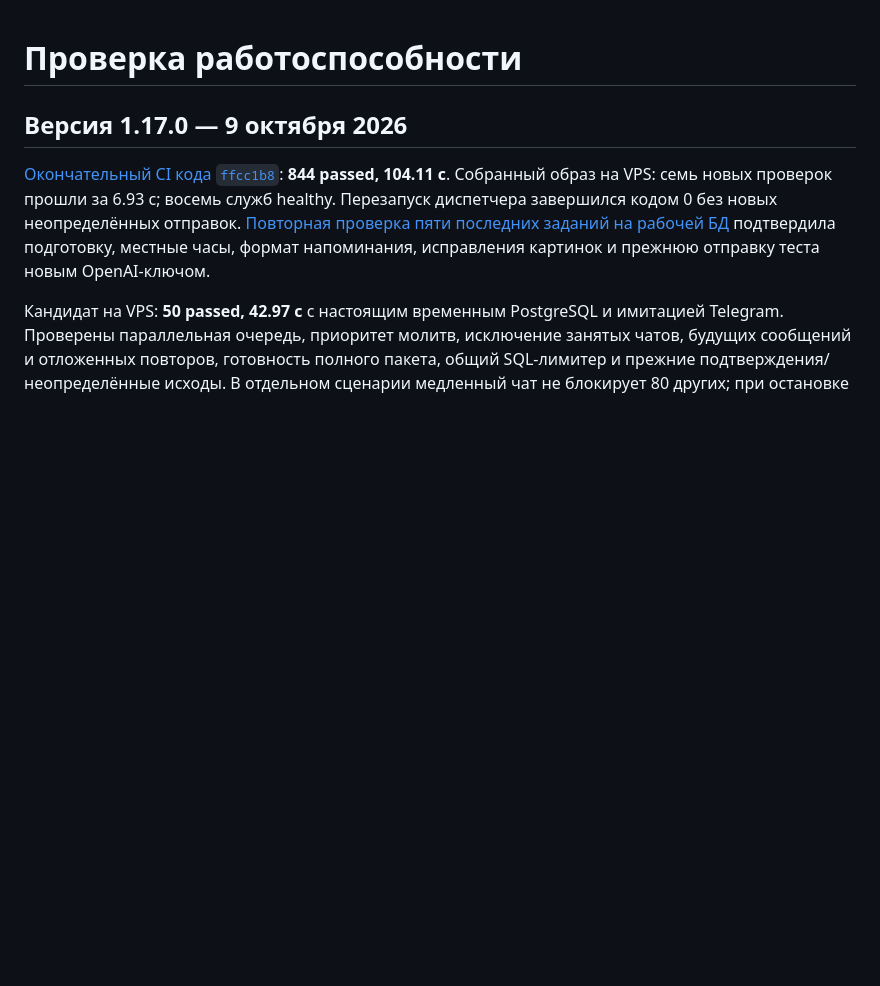
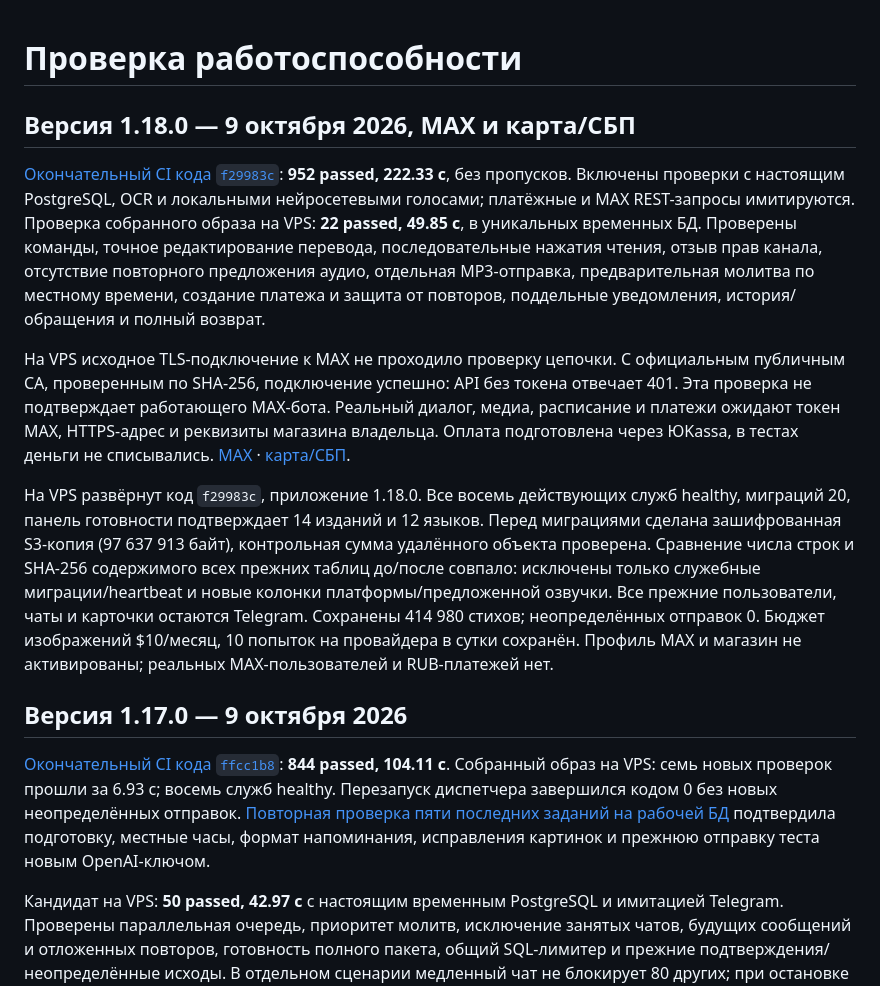
Before and after one commit to Xsenus/BibleMessengerBot, a Markdown page: docs/VALIDATION.md, the part around the change. Drawn GitHub-style; blank space fills up the shorter version.

Commit message:
Document MAX and native-payment validation and preserved VPS upgrade

```diff
--- a/docs/VALIDATION.md
+++ b/docs/VALIDATION.md
@@ -1,4 +1,32 @@
 # Проверка работоспособности
+
+## Версия 1.18.0 — 9 октября 2026, MAX и карта/СБП
+
+[Окончательный CI кода `f29983c`](https://github.com/Xsenus/BibleMessengerBot/actions/runs/37890520125):
+**952 passed, 222.33 с**, без пропусков. Включены проверки с настоящим PostgreSQL,
+OCR и локальными нейросетевыми голосами; платёжные и MAX REST-запросы имитируются.
+Проверка собранного образа на VPS: **22 passed, 49.85 с**, в уникальных временных БД.
+Проверены команды, точное редактирование перевода, последовательные нажатия чтения,
+отзыв прав канала, отсутствие повторного предложения аудио, отдельная MP3-отправка,
+предварительная молитва по местному времени, создание платежа и защита от повторов,
+поддельные уведомления, история/обращения и полный возврат.
+
+На VPS исходное TLS-подключение к MAX не проходило проверку цепочки. С официальным
+публичным CA, проверенным по SHA-256, подключение успешно: API без токена отвечает
+401. Эта проверка не подтверждает работающего MAX-бота. Реальный диалог, медиа,
+расписание и платежи ожидают токен MAX, HTTPS-адрес и реквизиты магазина владельца.
+Оплата подготовлена через ЮKassa, в тестах деньги не списывались.
+[MAX](MAX.md) · [карта/СБП](MAX_PAYMENTS.md).
+
+На VPS развёрнут код `f29983c`, приложение 1.18.0. Все восемь действующих служб
+healthy, миграций 20, панель готовности подтверждает 14 изданий и 12 языков.
+Перед миграциями сделана зашифрованная S3-копия (97 637 913 байт), контрольная
+сумма удалённого объекта проверена. Сравнение числа строк и SHA-256 содержимого
+всех прежних таблиц до/после совпало: исключены только служебные миграции/heartbeat
+и новые колонки платформы/предложенной озвучки. Все прежние пользователи, чаты
+и карточки остаются Telegram. Сохранены 414 980 стихов; неопределённых отправок 0.
+Бюджет изображений $10/месяц, 10 попыток на провайдера в сутки сохранён.
+Профиль MAX и магазин не активированы; реальных MAX-пользователей и RUB-платежей нет.
 
 ## Версия 1.17.0 — 9 октября 2026
 
```
Also changed, not shown: docs/MAX.md (+1 -2 lines).
